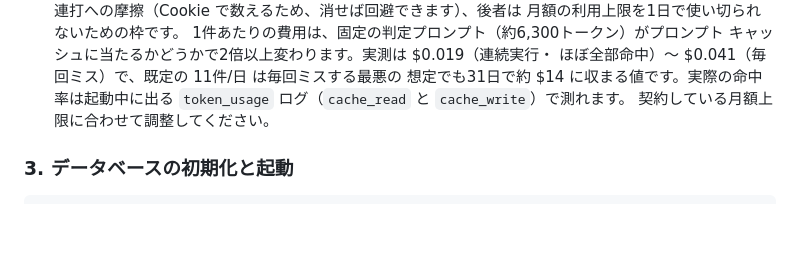
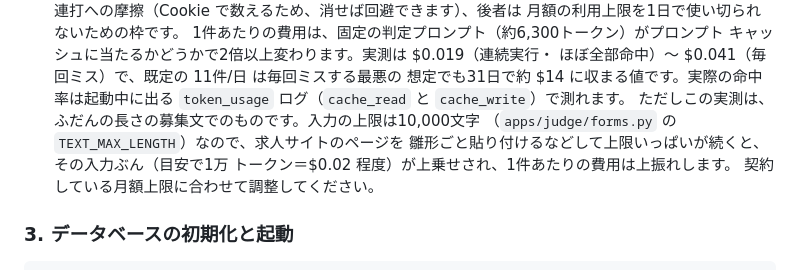
Before and after one commit to Friendly-Wisteria/byte-judge, a Markdown page: README.md, the part around the change. GitHub-like rendering; blank space fills up the shorter version.

Commit message:
docs: 上限いっぱいの貼り付けが続くと、費用が上振れる旨を追記
README の実測値（1件 $0.019〜$0.041）は、ふだんの長さの募集文で測ったもの。
上限を10,000文字にしたことで、雛形ごと貼られた場合の入力トークンが増え、
1件あたりの費用が上振れする余地が広がったため、その旨を書き添える。

Co-Authored-By: Claude Opus 5 <noreply@anthropic.com>

```diff
--- a/README.md
+++ b/README.md
@@ -113,6 +113,10 @@ SITE_DAILY_LIMIT=11
   ほぼ全部命中）〜 $0.041（毎回ミス）で、既定の 11件/日 は毎回ミスする最悪の
   想定でも31日で約 $14 に収まる値です。実際の命中率は起動中に出る
   `token_usage` ログ（`cache_read` と `cache_write`）で測れます。
+  ただしこの実測は、ふだんの長さの募集文でのものです。入力の上限は10,000文字
+  （`apps/judge/forms.py` の `TEXT_MAX_LENGTH`）なので、求人サイトのページを
+  雛形ごと貼り付けるなどして上限いっぱいが続くと、その入力ぶん（目安で1万
+  トークン＝$0.02 程度）が上乗せされ、1件あたりの費用は上振れします。
   契約している月額上限に合わせて調整してください。
 ### 3. データベースの初期化と起動
 
```
